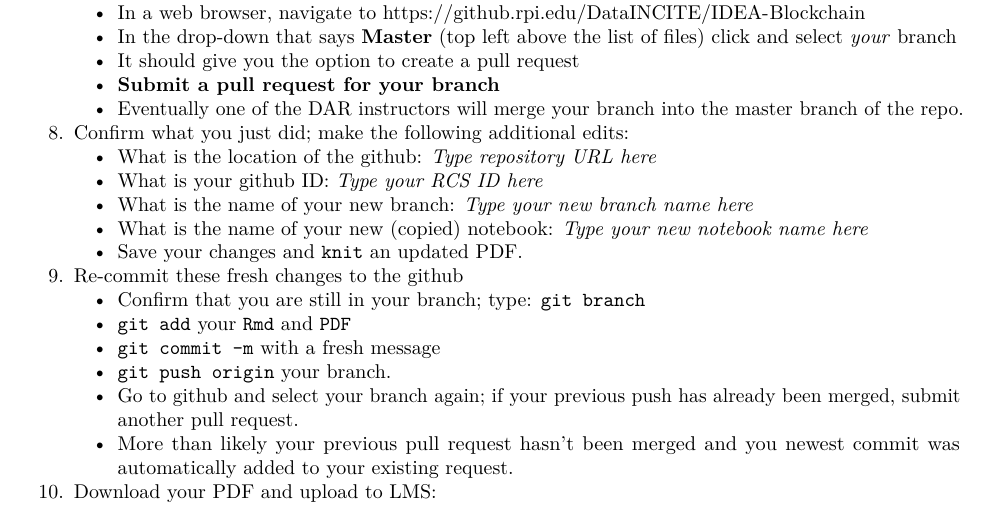
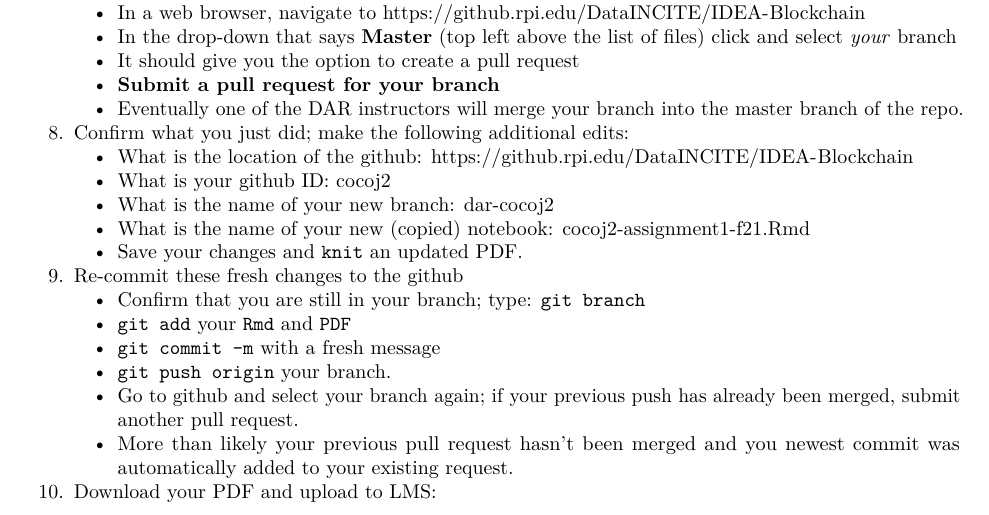
Before and after one commit to TheRensselaerIDEA/IDEA-Blockchain, an R Markdown document (DefiResearch/StudentNotebooks/cocoj2-assignment1-f21.Rmd): part of page 3 of 11, cut so that both start at the same text. The pictures show the output file DefiResearch/StudentNotebooks/cocoj2-assignment1-f21.pdf that the author committed with the source.

Commit message:
Updated cocoj2 assignments added here

```diff
--- a/DefiResearch/StudentNotebooks/cocoj2-assignment1-f21.Rmd
+++ b/DefiResearch/StudentNotebooks/cocoj2-assignment1-f21.Rmd
@@ -151,10 +151,10 @@ The recommended procedure for cloning and using this repository is as follows:
     * **Submit a pull request for your branch**
     * Eventually one of the DAR instructors will merge your branch into the master branch of the repo.
 8. Confirm what you just did; make the following additional edits:
-   * What is the location of the github: _Type repository URL here_
-   * What is your github ID: _Type your RCS ID here_
-   * What is the name of your new branch: _Type your new branch name here_
-   * What is the name of your new (copied) notebook: _Type your new notebook name here_
+   * What is the location of the github: https://github.rpi.edu/DataINCITE/IDEA-Blockchain
+   * What is your github ID: cocoj2
+   * What is the name of your new branch: dar-cocoj2
+   * What is the name of your new (copied) notebook: cocoj2-assignment1-f21.Rmd
    * Save your changes and `knit` an updated PDF.
 9. Re-commit these fresh changes to the github
    * Confirm that you are still in your branch; type: `git branch`
```
Also changed, not shown: DefiResearch/StudentNotebooks/cocoj2-assignment1-f21.pdf.
